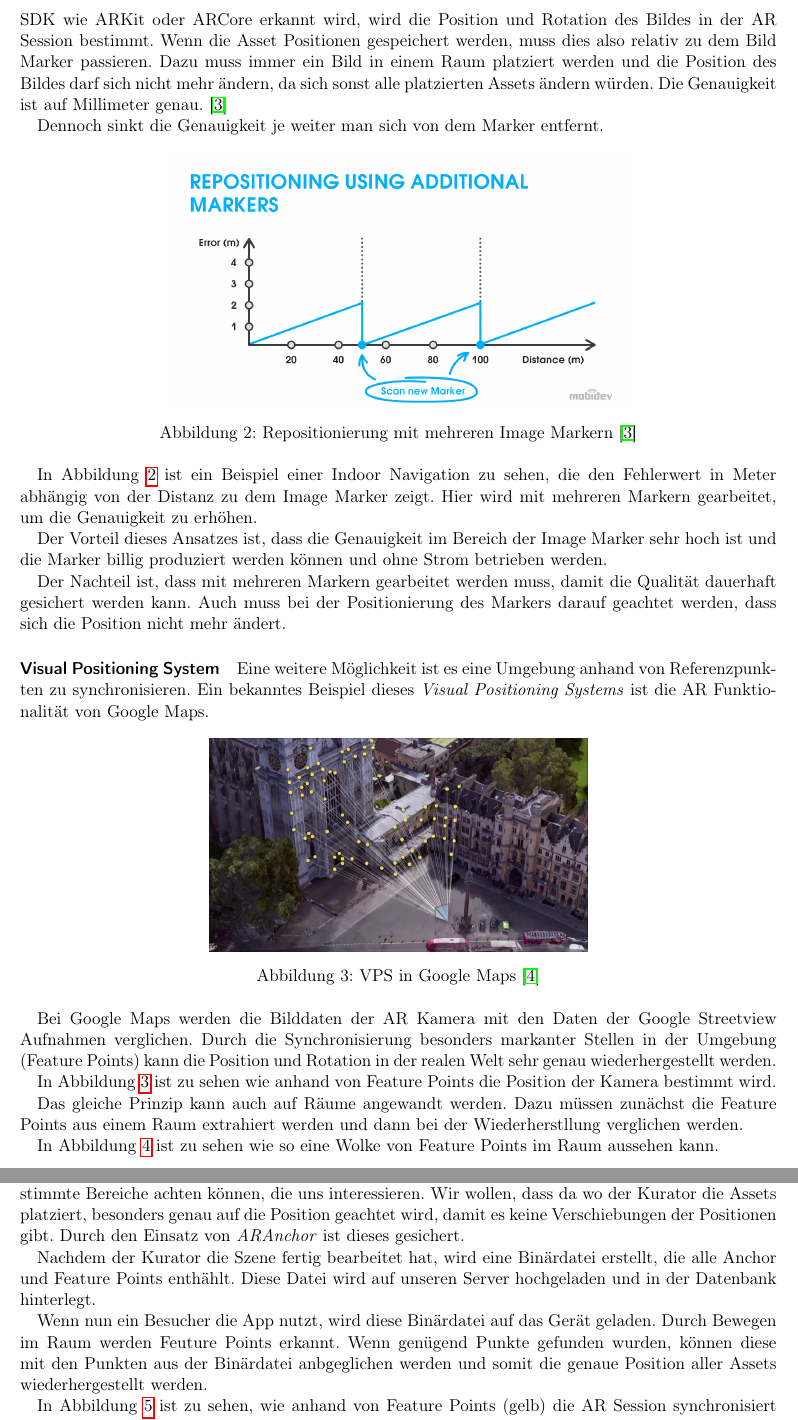
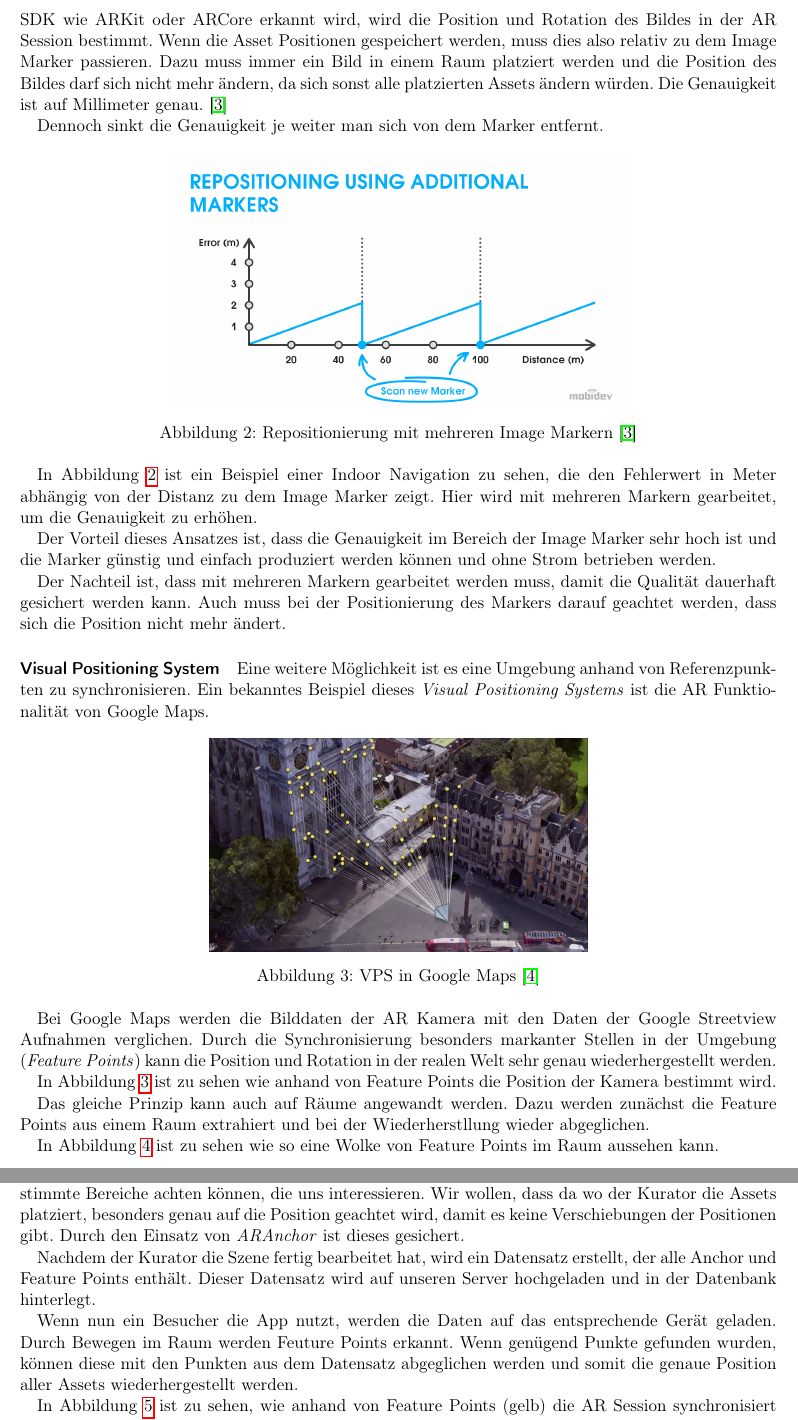
Before and after one commit to ar-exhibition/documentation, a LaTeX paper (Dokumentation.tex): two parts of pages 8 and 9 of 15, joined at a grey line, cut so that both start at the same text. Compiled offline with pdfLaTeX.

Commit message:
anpassungen nach review

```diff
--- a/Dokumentation.tex
+++ b/Dokumentation.tex
@@ -181,5 +181,5 @@
   Es ist aber auch möglich Objekte relativ zu einem Bild mit einem größerem Abstand zu platzieren. Denn wenn ein Bild mit einem AR SDK wie ARKit oder ARCore erkannt wird, wird die Position und Rotation des Bildes in der AR Session bestimmt.
-  Wenn die Asset Positionen gespeichert werden, muss dies also relativ zu dem Bild Marker passieren. Dazu muss immer ein Bild in einem Raum platziert werden und die Position des Bildes darf sich nicht mehr ändern, da sich sonst alle platzierten Assets ändern würden.
+  Wenn die Asset Positionen gespeichert werden, muss dies also relativ zu dem Image Marker passieren. Dazu muss immer ein Bild in einem Raum platziert werden und die Position des Bildes darf sich nicht mehr ändern, da sich sonst alle platzierten Assets ändern würden.
   Die Genauigkeit ist auf Millimeter genau. \cite{HowAugme98:online}
 
   Dennoch sinkt die Genauigkeit je weiter man sich von dem Marker entfernt.
@@ -194,7 +194,7 @@
   In Abbildung \ref{MultiMarker} ist ein Beispiel einer Indoor Navigation zu sehen, die den Fehlerwert in Meter abhängig von der Distanz zu dem Image Marker zeigt.
   Hier wird mit mehreren Markern gearbeitet, um die Genauigkeit zu erhöhen.
 
-  Der Vorteil dieses Ansatzes ist, dass die Genauigkeit im Bereich der Image Marker sehr hoch ist und die Marker billig produziert werden können und ohne Strom betrieben werden.
+  Der Vorteil dieses Ansatzes ist, dass die Genauigkeit im Bereich der Image Marker sehr hoch ist und die Marker günstig und einfach produziert werden können und ohne Strom betrieben werden.
 
   Der Nachteil ist, dass mit mehreren Markern gearbeitet werden muss, damit die Qualität dauerhaft gesichert werden kann. Auch muss bei der Positionierung des Markers darauf geachtet werden, dass sich die Position nicht mehr ändert.
 
@@ -211,11 +211,11 @@
   \end{figure}
 
   Bei Google Maps werden die Bilddaten der AR Kamera mit den Daten der Google Streetview Aufnahmen verglichen.
-  Durch die Synchronisierung besonders markanter Stellen in der Umgebung (Feature Points) kann die Position und Rotation in der realen Welt sehr genau wiederhergestellt werden.
+  Durch die Synchronisierung besonders markanter Stellen in der Umgebung (\textit{Feature Points}) kann die Position und Rotation in der realen Welt sehr genau wiederhergestellt werden.
 
   In Abbildung \ref{VPSGoogle} ist zu sehen wie anhand von Feature Points die Position der Kamera bestimmt wird.
 
-  Das gleiche Prinzip kann auch auf Räume angewandt werden. Dazu müssen zunächst die Feature Points aus einem Raum extrahiert werden und dann bei der Wiederherstllung verglichen werden.
+  Das gleiche Prinzip kann auch auf Räume angewandt werden. Dazu werden zunächst die Feature Points aus einem Raum extrahiert und bei der Wiederherstllung wieder abgeglichen.
 
   \begin{figure}[h]
     \centering
@@ -247,11 +247,11 @@
   Wir wollen, dass da wo der Kurator die Assets platziert, besonders genau auf die Position geachtet wird, damit es keine Verschiebungen der Positionen gibt.
   Durch den Einsatz von \textit{ARAnchor} ist dieses gesichert.
 
-  Nachdem der Kurator die Szene fertig bearbeitet hat, wird eine Binärdatei erstellt, die alle Anchor und Feature Points enthählt.
-  Diese Datei wird auf unseren Server hochgeladen und in der Datenbank hinterlegt.
+  Nachdem der Kurator die Szene fertig bearbeitet hat, wird ein Datensatz erstellt, der alle Anchor und Feature Points enthält.
+  Dieser Datensatz wird auf unseren Server hochgeladen und in der Datenbank hinterlegt.
 
-  Wenn nun ein Besucher die App nutzt, wird diese Binärdatei auf das Gerät geladen.
-  Durch Bewegen im Raum werden Feuture Points erkannt. Wenn genügend Punkte gefunden wurden, können diese mit den Punkten aus der Binärdatei anbgeglichen werden und somit die genaue Position aller Assets wiederhergestellt werden.
+  Wenn nun ein Besucher die App nutzt, werden die Daten auf das entsprechende Gerät geladen.
+  Durch Bewegen im Raum werden Feuture Points erkannt. Wenn genügend Punkte gefunden wurden, können diese mit den Punkten aus dem Datensatz abgeglichen werden und somit die genaue Position aller Assets wiederhergestellt werden.
 
 
   \begin{figure}[h]
```
Also changed, not shown: Dokumentation.tex (6 more changed lines).
